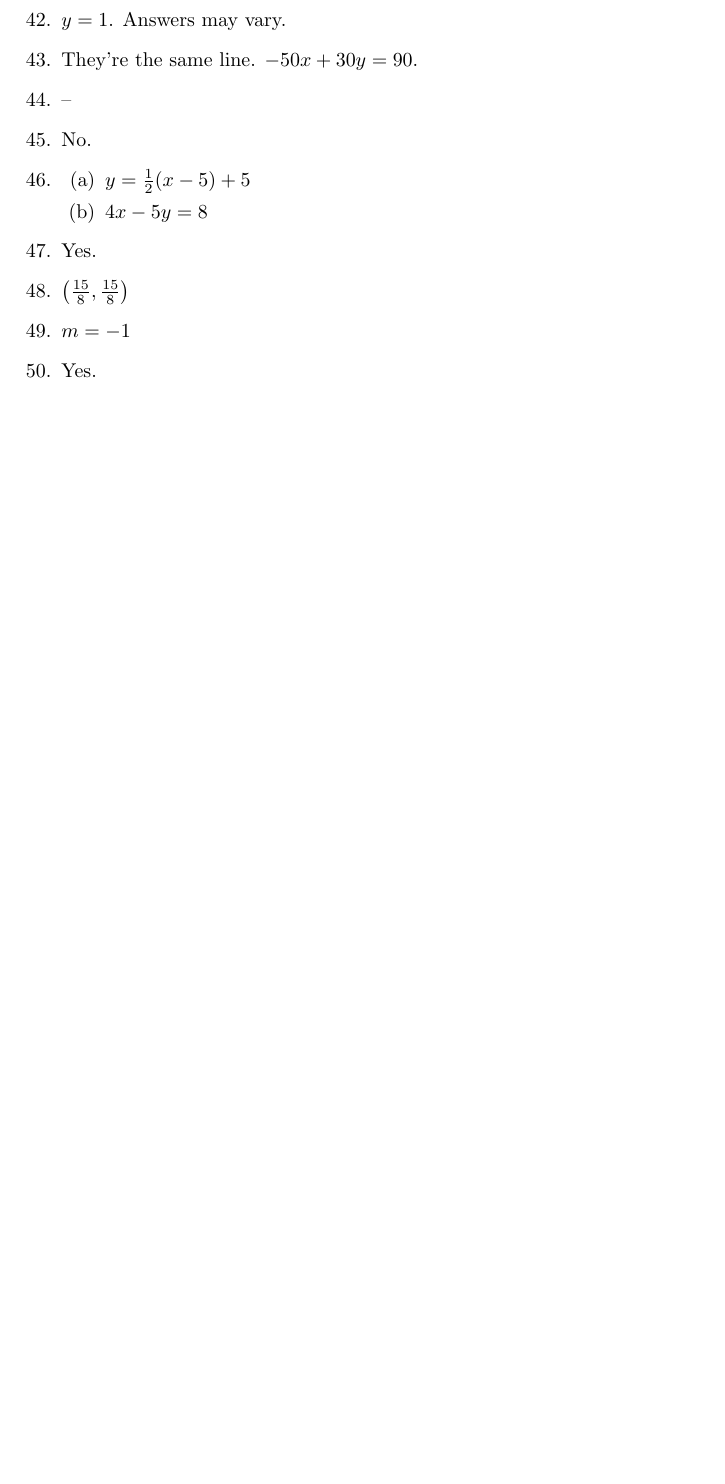
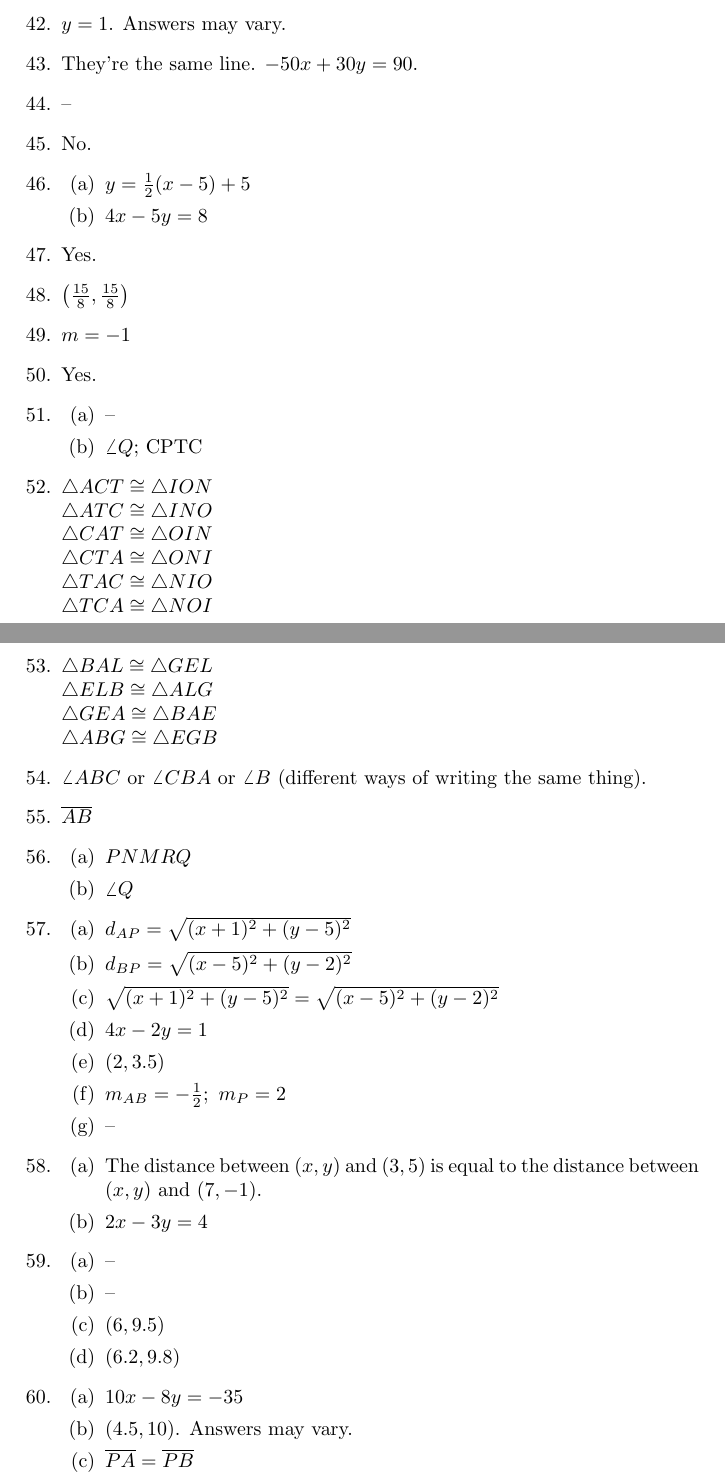
Before and after one commit to jwspence4/im1h, a LaTeX document (im1h_book1_selected_answers.tex): part of page 3 of 3 before the commit and two parts of pages 3 and 4 of 4 after it, the two joined at a grey line, cut so that both start at the same text, the shorter picture padded with empty space. Compiled offline with pdfLaTeX.

Commit message:
Book 1 51-60

```diff
--- a/im1h_book1_selected_answers.tex
+++ b/im1h_book1_selected_answers.tex
@@ -1,5 +1,5 @@
 \documentclass{article}
-\usepackage{gensymb}
+\usepackage{gensymb, amsmath}
 
 \title{IM1H Book 1 Selected Answers}
 \author{Mr. Spence}
@@ -211,6 +211,98 @@
 
 \item Yes.
 
+\item
+
+	\begin{enumerate}
+
+	\item --
+
+	\item $\angle Q$; CPTC
+
+	\end{enumerate}
+
+\item $\triangle ACT \cong \triangle ION$ \newline
+	$\triangle ATC \cong \triangle INO$ \newline
+	$\triangle CAT \cong \triangle OIN$ \newline
+	$\triangle CTA \cong \triangle ONI$ \newline
+	$\triangle TAC \cong \triangle NIO$ \newline
+	$\triangle TCA \cong \triangle NOI$
+
+\item $\triangle BAL \cong \triangle GEL$ \newline
+	$\triangle ELB \cong \triangle ALG$ \newline
+	$\triangle GEA \cong \triangle BAE$ \newline
+	$\triangle ABG \cong \triangle EGB$
+
+\item $\angle ABC$ or $\angle CBA$ or $\angle B$ (different ways of writing the same thing).
+
+\item $\overline{AB}$
+
+\item
+
+	\begin{enumerate}
+
+	\item $PNMRQ$
+
+	\item $\angle Q$
+
+	\end{enumerate}
+
+\item
+
+	\begin{enumerate}
+
+	\item $d_{AP} = \sqrt{(x + 1)^2 + ( y - 5)^2}$
+
+	\item $d_{BP} = \sqrt{(x - 5)^2 + (y - 2)^2}$
+
+	\item $\sqrt{(x + 1)^2 + ( y - 5)^2} = \sqrt{(x - 5)^2 + (y - 2)^2}$
+
+	\item $4x - 2y = 1$
+
+	\item $(2, 3.5)$
+
+	\item $m_{AB} = -\frac{1}{2}; \ m_{P} = 2$
+
+	\item --
+
+	\end{enumerate}
+
+\item
+
+	\begin{enumerate}
+
+	\item The distance between $(x, y)$ and $(3, 5)$ is equal to the distance between $(x, y)$ and $(7, -1)$.
+
+	\item $2x - 3y = 4$
+
+	\end{enumerate}
+
+\item
+
+	\begin{enumerate}
+
+	\item --
+
+	\item --
+
+	\item $(6, 9.5)$
+
+	\item $(6.2, 9.8)$
+
+	\end{enumerate}
+
+\item
+
+	\begin{enumerate}
+
+	\item $10x - 8y = -35$
+
+	\item $(4.5, 10)$. Answers may vary.
+
+	\item $\overline{PA} = \overline{PB}$
+
+	\end{enumerate}
+
 \end{enumerate}
 
 \end{document}
```
Also changed, not shown: im1h_book1_selected_answers.pdf.
